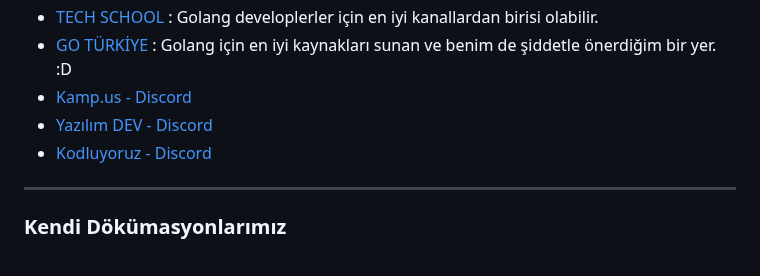
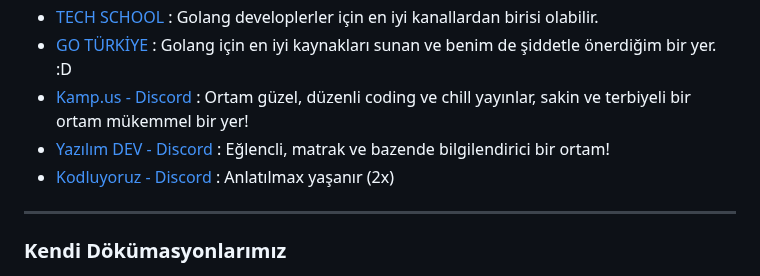
Before and after one commit to Hasan-Kilici/web-gelistirme-101, a Markdown page: README.md, the part around the change. Drawn GitHub-style.

```diff
--- a/README.md
+++ b/README.md
@@ -393,9 +393,9 @@ Programlama dilini veya bir paketi öğrenmek için en kolay yol, Github'da "awe
 - [Kevin Powell](https://www.youtube.com/@KevinPowell) : "CSS GOD!"
 - [TECH SCHOOL](https://www.youtube.com/@TECHSCHOOLGURU) : Golang developlerler için en iyi kanallardan birisi olabilir.
 - [GO TÜRKİYE](https://github.com/goturkiye) : Golang için en iyi kaynakları sunan ve benim de şiddetle önerdiğim bir yer. :D
-- [Kamp.us - Discord](https://discord.gg/kampus)
-- [Yazılım DEV - Discord](https://discord.gg/yazilim-dev-1034931264555339859)
-- [Kodluyoruz - Discord](https://discord.gg/qDFb8d7a)
+- [Kamp.us - Discord](https://discord.gg/kampus) : Ortam güzel, düzenli coding ve chill yayınlar, sakin ve terbiyeli bir ortam mükemmel bir yer!
+- [Yazılım DEV - Discord](https://discord.gg/yazilim-dev-1034931264555339859) : Eğlencli, matrak ve bazende bilgilendirici bir ortam!
+- [Kodluyoruz - Discord](https://discord.gg/qDFb8d7a) : Anlatılmax yaşanır (2x)
 
 </div><hr>
 <div id="kendi-dokumasyonumuz">
```
